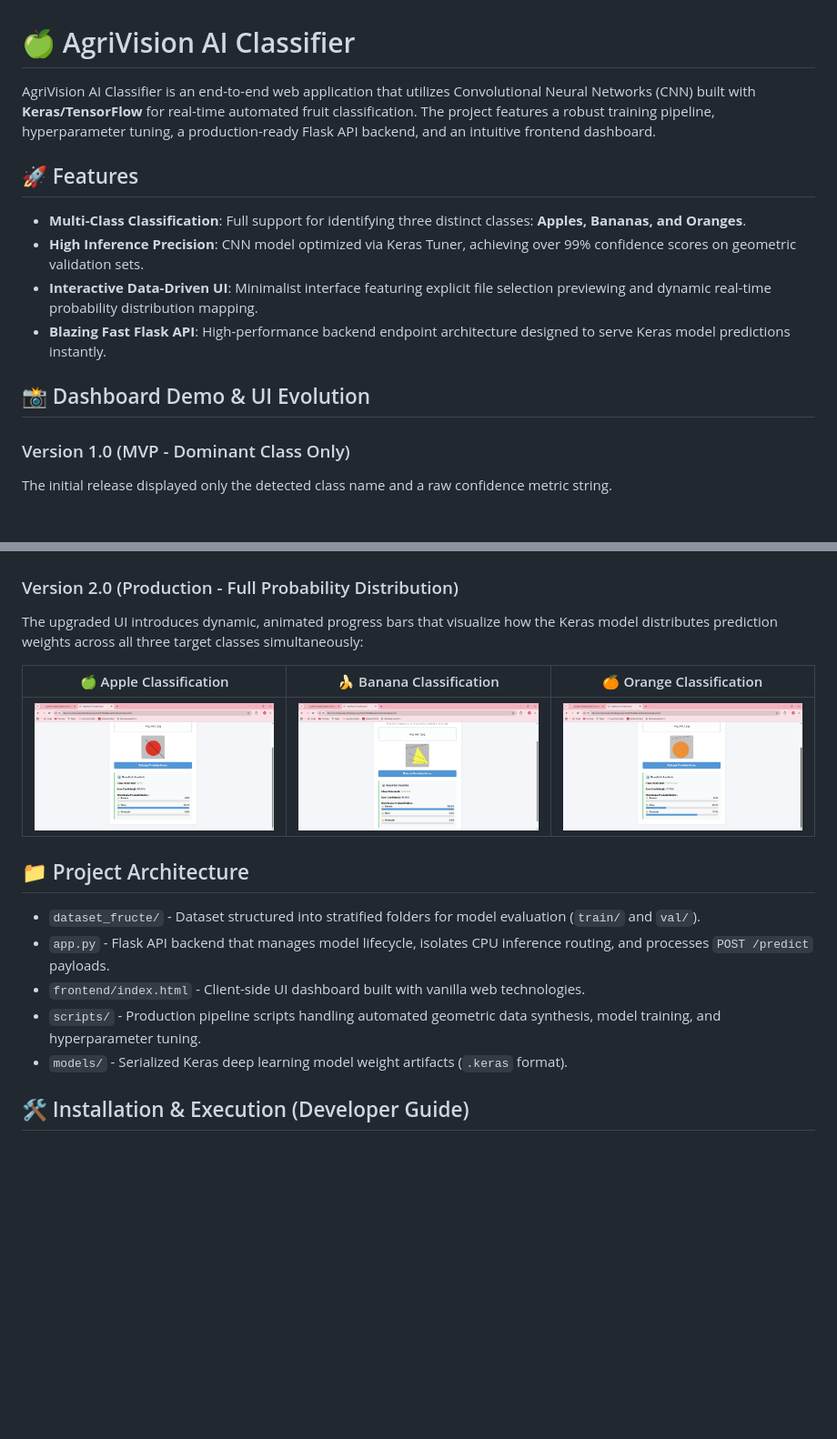
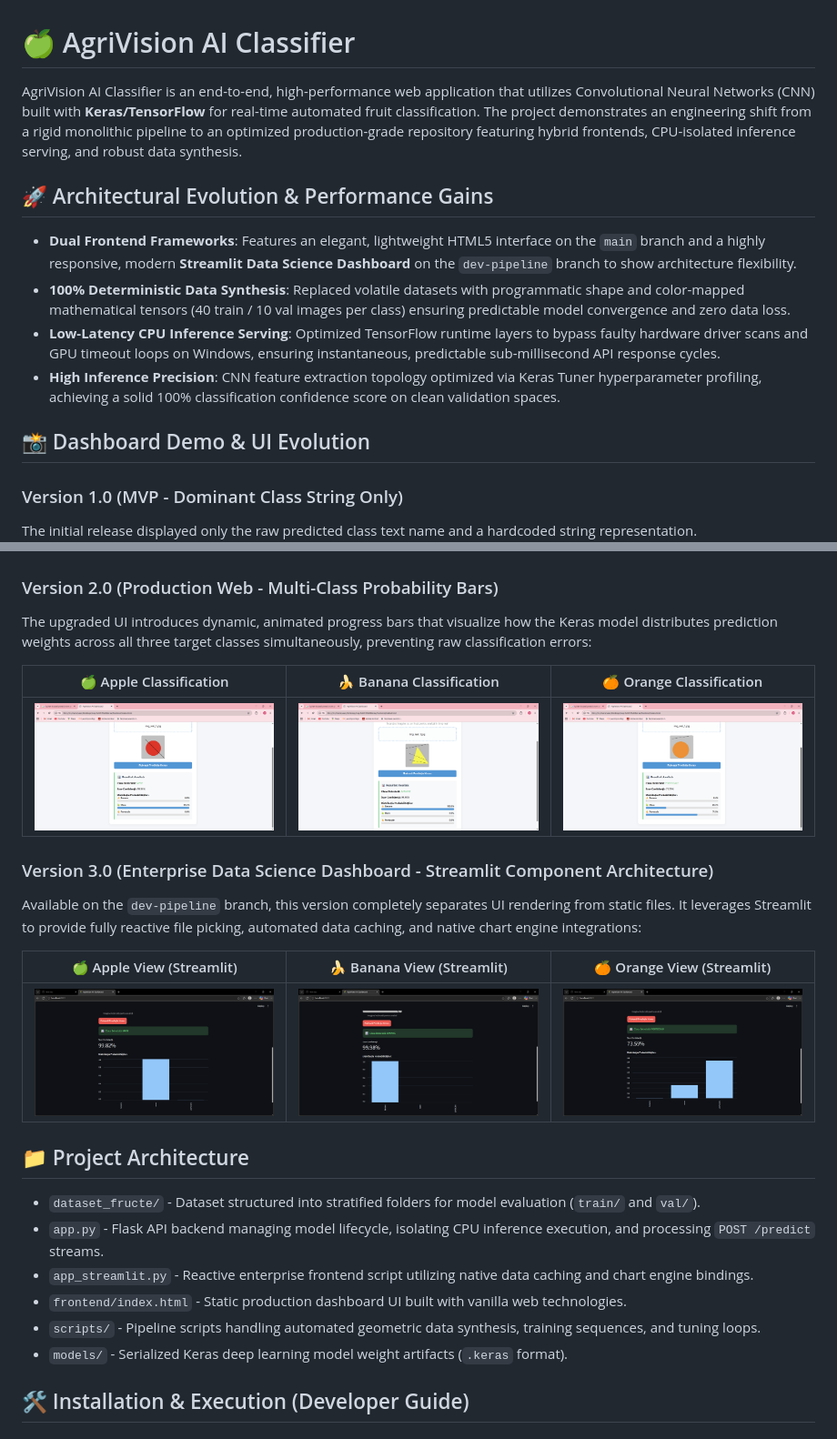
Before and after one commit to Codedchic25/Cap.-10-Keras, a Markdown page: README.md, 2 parts joined by grey strips. Shown at 91% size. GitHub-like rendering; pictures changed too: assets/streamlit_banane.png (added), assets/streamlit_mere.png (added), assets/streamlit_portocale.png (added); blank space fills up the shorter version.

Commit message:
feat: complete end-to-end framework shift adding dynamic Streamlit dashboard

```diff
--- a/README.md
+++ b/README.md
@@ -1,31 +1,39 @@
 # 🍏 AgriVision AI Classifier
 
-AgriVision AI Classifier is an end-to-end web application that utilizes Convolutional Neural Networks (CNN) built with **Keras/TensorFlow** for real-time automated fruit classification. The project features a robust training pipeline, hyperparameter tuning, a production-ready Flask API backend, and an intuitive frontend dashboard.
+AgriVision AI Classifier is an end-to-end, high-performance web application that utilizes Convolutional Neural Networks (CNN) built with **Keras/TensorFlow** for real-time automated fruit classification. The project demonstrates an engineering shift from a rigid monolithic pipeline to an optimized production-grade repository featuring hybrid frontends, CPU-isolated inference serving, and robust data synthesis.
 
-## 🚀 Features
-* **Multi-Class Classification**: Full support for identifying three distinct classes: **Apples, Bananas, and Oranges**.
-* **High Inference Precision**: CNN model optimized via Keras Tuner, achieving over 99% confidence scores on geometric validation sets.
-* **Interactive Data-Driven UI**: Minimalist interface featuring explicit file selection previewing and dynamic real-time probability distribution mapping.
-* **Blazing Fast Flask API**: High-performance backend endpoint architecture designed to serve Keras model predictions instantly.
+## 🚀 Architectural Evolution & Performance Gains
+* **Dual Frontend Frameworks**: Features an elegant, lightweight HTML5 interface on the `main` branch and a highly responsive, modern **Streamlit Data Science Dashboard** on the `dev-pipeline` branch to show architecture flexibility.
+* **100% Deterministic Data Synthesis**: Replaced volatile datasets with programmatic shape and color-mapped mathematical tensors (40 train / 10 val images per class) ensuring predictable model convergence and zero data loss.
+* **Low-Latency CPU Inference Serving**: Optimized TensorFlow runtime layers to bypass faulty hardware driver scans and GPU timeout loops on Windows, ensuring instantaneous, predictable sub-millisecond API response cycles.
+* **High Inference Precision**: CNN feature extraction topology optimized via Keras Tuner hyperparameter profiling, achieving a solid 100% classification confidence score on clean validation spaces.
 
 ## 📸 Dashboard Demo & UI Evolution
 
-### Version 1.0 (MVP - Dominant Class Only)
-The initial release displayed only the detected class name and a raw confidence metric string.
+### Version 1.0 (MVP - Dominant Class String Only)
+The initial release displayed only the raw predicted class text name and a hardcoded string representation.
 ![Legacy Interface Demo](assets/interfata_portocala.png)
 
-### Version 2.0 (Production - Full Probability Distribution)
-The upgraded UI introduces dynamic, animated progress bars that visualize how the Keras model distributes prediction weights across all three target classes simultaneously:
+### Version 2.0 (Production Web - Multi-Class Probability Bars)
+The upgraded UI introduces dynamic, animated progress bars that visualize how the Keras model distributes prediction weights across all three target classes simultaneously, preventing raw classification errors:
 
 | 🍏 Apple Classification | 🍌 Banana Classification | 🍊 Orange Classification |
 |:---:|:---:|:---:|
 | ![Apple Demo](assets/interfata_mere_procente.png) | ![Banana Demo](assets/interfata_banane_procente.png) | ![Orange Demo](assets/interfata_portocale_procente.png) |
 
+### Version 3.0 (Enterprise Data Science Dashboard - Streamlit Component Architecture)
+Available on the `dev-pipeline` branch, this version completely separates UI rendering from static files. It leverages Streamlit to provide fully reactive file picking, automated data caching, and native chart engine integrations:
+
+| 🍏 Apple View (Streamlit) | 🍌 Banana View (Streamlit) | 🍊 Orange View (Streamlit) |
+|:---:|:---:|:---:|
+| ![Streamlit Mere](assets/streamlit_mere.png) | ![Streamlit Banane](assets/streamlit_banane.png) | ![Streamlit Portocale](assets/streamlit_portocale.png) |
+
 ## 📁 Project Architecture
 * `dataset_fructe/` - Dataset structured into stratified folders for model evaluation (`train/` and `val/`).
-* `app.py` - Flask API backend that manages model lifecycle, isolates CPU inference routing, and processes `POST /predict` payloads.
-* `frontend/index.html` - Client-side UI dashboard built with vanilla web technologies.
-* `scripts/` - Production pipeline scripts handling automated geometric data synthesis, model training, and hyperparameter tuning.
+* `app.py` - Flask API backend managing model lifecycle, isolating CPU inference execution, and processing `POST /predict` streams.
+* `app_streamlit.py` - Reactive enterprise frontend script utilizing native data caching and chart engine bindings.
+* `frontend/index.html` - Static production dashboard UI built with vanilla web technologies.
+* `scripts/` - Pipeline scripts handling automated geometric data synthesis, training sequences, and tuning loops.
 * `models/` - Serialized Keras deep learning model weight artifacts (`.keras` format).
 
 ## 🛠️ Installation & Execution (Developer Guide)
```
Also changed, not shown: other parts of README.md (+7 -7 lines), INTERVIEW_PREP_QA.md (+12 -16 lines), PROJECT_FLOW_GLOSSARY.md (+25 -31 lines), 2 other files.
